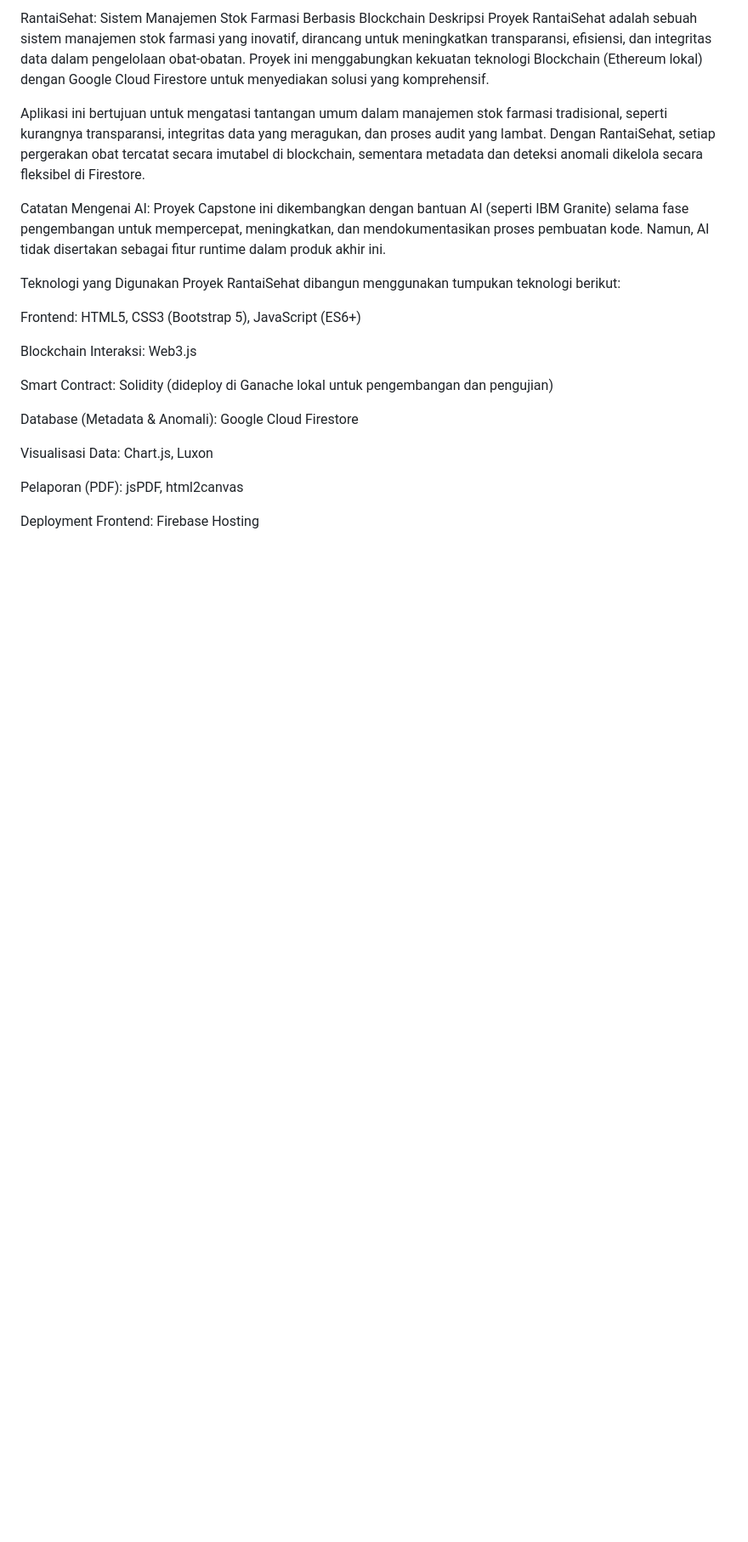
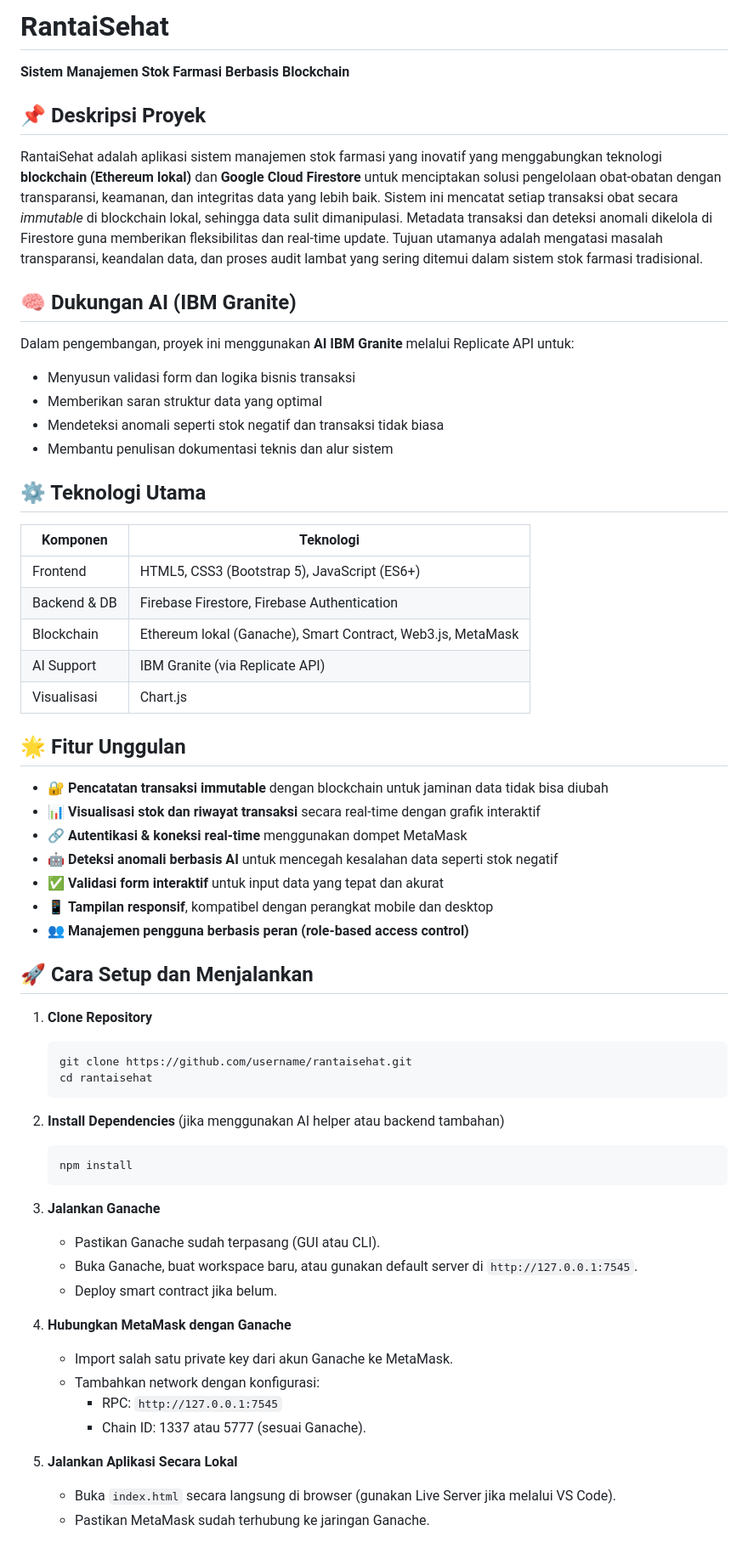
Before and after one commit to dzakyradithyaa/rantaisehat-tech, a Markdown page: README.md, the part around the change printed below. Shown: that part at 85% size. Drawn GitHub-style; blank space fills up the shorter version.

````diff
--- a/README.md
+++ b/README.md
@@ -1,25 +1,59 @@
-RantaiSehat: Sistem Manajemen Stok Farmasi Berbasis Blockchain
-Deskripsi Proyek
-RantaiSehat adalah sebuah sistem manajemen stok farmasi yang inovatif, dirancang untuk meningkatkan transparansi, efisiensi, dan integritas data dalam pengelolaan obat-obatan. Proyek ini menggabungkan kekuatan teknologi Blockchain (Ethereum lokal) dengan Google Cloud Firestore untuk menyediakan solusi yang komprehensif.
+# RantaiSehat
 
-Aplikasi ini bertujuan untuk mengatasi tantangan umum dalam manajemen stok farmasi tradisional, seperti kurangnya transparansi, integritas data yang meragukan, dan proses audit yang lambat. Dengan RantaiSehat, setiap pergerakan obat tercatat secara imutabel di blockchain, sementara metadata dan deteksi anomali dikelola secara fleksibel di Firestore.
+**Sistem Manajemen Stok Farmasi Berbasis Blockchain**
 
-Catatan Mengenai AI: Proyek Capstone ini dikembangkan dengan bantuan AI (seperti IBM Granite) selama fase pengembangan untuk mempercepat, meningkatkan, dan mendokumentasikan proses pembuatan kode. Namun, AI tidak disertakan sebagai fitur runtime dalam produk akhir ini.
+## 📌 Deskripsi Proyek
+RantaiSehat adalah aplikasi sistem manajemen stok farmasi yang inovatif yang menggabungkan teknologi **blockchain (Ethereum lokal)** dan **Google Cloud Firestore** untuk menciptakan solusi pengelolaan obat-obatan dengan transparansi, keamanan, dan integritas data yang lebih baik. Sistem ini mencatat setiap transaksi obat secara *immutable* di blockchain lokal, sehingga data sulit dimanipulasi. Metadata transaksi dan deteksi anomali dikelola di Firestore guna memberikan fleksibilitas dan real-time update. Tujuan utamanya adalah mengatasi masalah transparansi, keandalan data, dan proses audit lambat yang sering ditemui dalam sistem stok farmasi tradisional.
 
-Teknologi yang Digunakan
-Proyek RantaiSehat dibangun menggunakan tumpukan teknologi berikut:
+## 🧠 Dukungan AI (IBM Granite)
+Dalam pengembangan, proyek ini menggunakan **AI IBM Granite** melalui Replicate API untuk:
+- Menyusun validasi form dan logika bisnis transaksi
+- Memberikan saran struktur data yang optimal
+- Mendeteksi anomali seperti stok negatif dan transaksi tidak biasa
+- Membantu penulisan dokumentasi teknis dan alur sistem
 
-Frontend: HTML5, CSS3 (Bootstrap 5), JavaScript (ES6+)
+## ⚙️ Teknologi Utama
+| Komponen        | Teknologi                          |
+| --------------- | --------------------------------- |
+| Frontend        | HTML5, CSS3 (Bootstrap 5), JavaScript (ES6+) |
+| Backend & DB    | Firebase Firestore, Firebase Authentication |
+| Blockchain      | Ethereum lokal (Ganache), Smart Contract, Web3.js, MetaMask |
+| AI Support      | IBM Granite (via Replicate API)   |
+| Visualisasi     | Chart.js                         |
 
-Blockchain Interaksi: Web3.js
+## 🌟 Fitur Unggulan
+- 🔐 **Pencatatan transaksi immutable** dengan blockchain untuk jaminan data tidak bisa diubah
+- 📊 **Visualisasi stok dan riwayat transaksi** secara real-time dengan grafik interaktif
+- 🔗 **Autentikasi & koneksi real-time** menggunakan dompet MetaMask
+- 🤖 **Deteksi anomali berbasis AI** untuk mencegah kesalahan data seperti stok negatif
+- ✅ **Validasi form interaktif** untuk input data yang tepat dan akurat
+- 📱 **Tampilan responsif**, kompatibel dengan perangkat mobile dan desktop
+- 👥 **Manajemen pengguna berbasis peran (role-based access control)**
 
-Smart Contract: Solidity (dideploy di Ganache lokal untuk pengembangan dan pengujian)
+## 🚀 Cara Setup dan Menjalankan
+1. **Clone Repository**
+   ```bash
+   git clone https://github.com/username/rantaisehat.git
+   cd rantaisehat
+   ```
 
-Database (Metadata & Anomali): Google Cloud Firestore
+2. **Install Dependencies** (jika menggunakan AI helper atau backend tambahan)
+   ```bash
+   npm install
+   ```
 
-Visualisasi Data: Chart.js, Luxon
+3. **Jalankan Ganache**
+   - Pastikan Ganache sudah terpasang (GUI atau CLI).
+   - Buka Ganache, buat workspace baru, atau gunakan default server di `http://127.0.0.1:7545`.
+   - Deploy smart contract jika belum.
 
-Pelaporan (PDF): jsPDF, html2canvas
+4. **Hubungkan MetaMask dengan Ganache**
+   - Import salah satu private key dari akun Ganache ke MetaMask.
+   - Tambahkan network dengan konfigurasi:
+     - RPC: `http://127.0.0.1:7545`
+     - Chain ID: 1337 atau 5777 (sesuai Ganache).
 
-Deployment Frontend: Firebase Hosting
+5. **Jalankan Aplikasi Secara Lokal**
+   - Buka `index.html` secara langsung di browser (gunakan Live Server jika melalui VS Code).
+   - Pastikan MetaMask sudah terhubung ke jaringan Ganache.
 
````
Also changed, not shown: other parts of README.md (+14 -36 lines).
